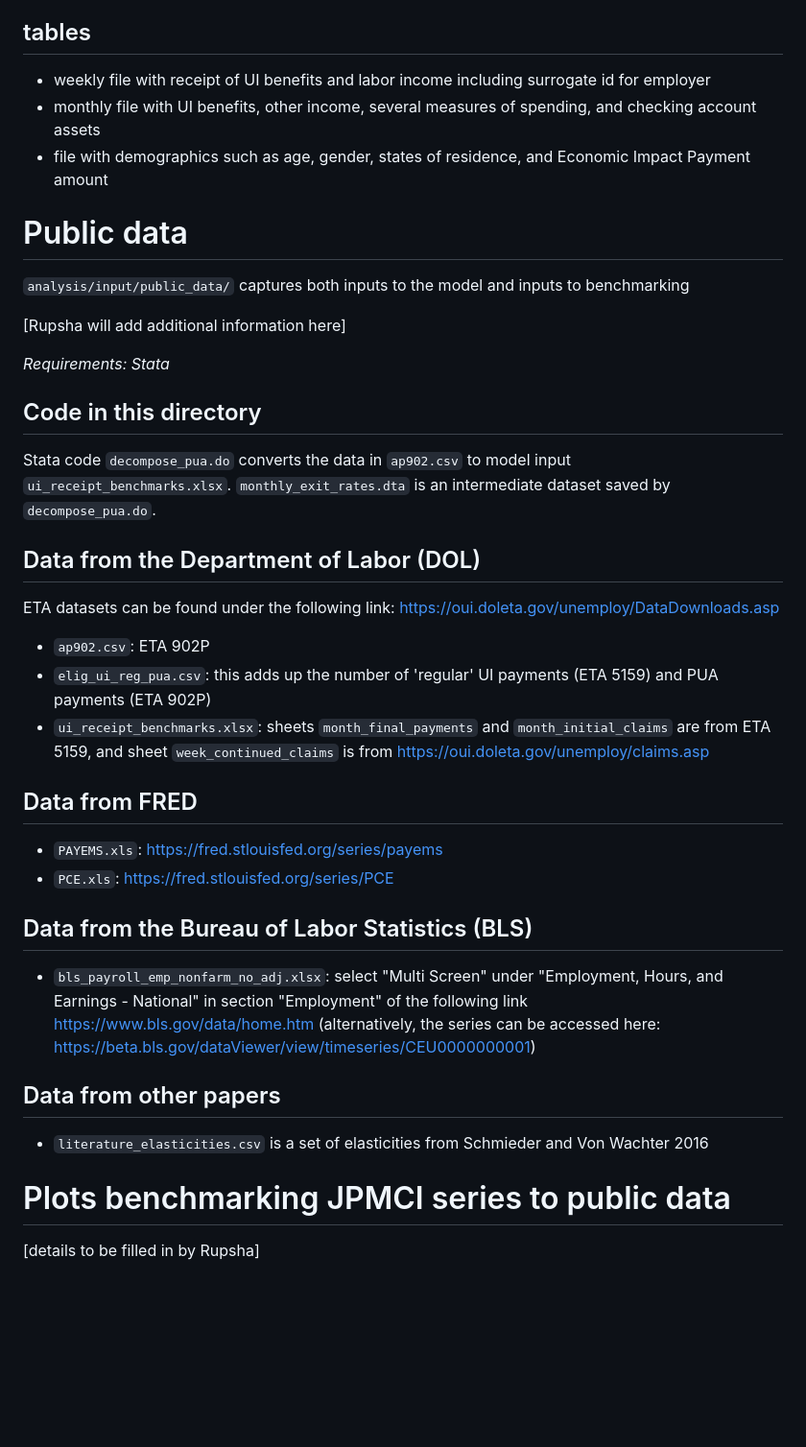
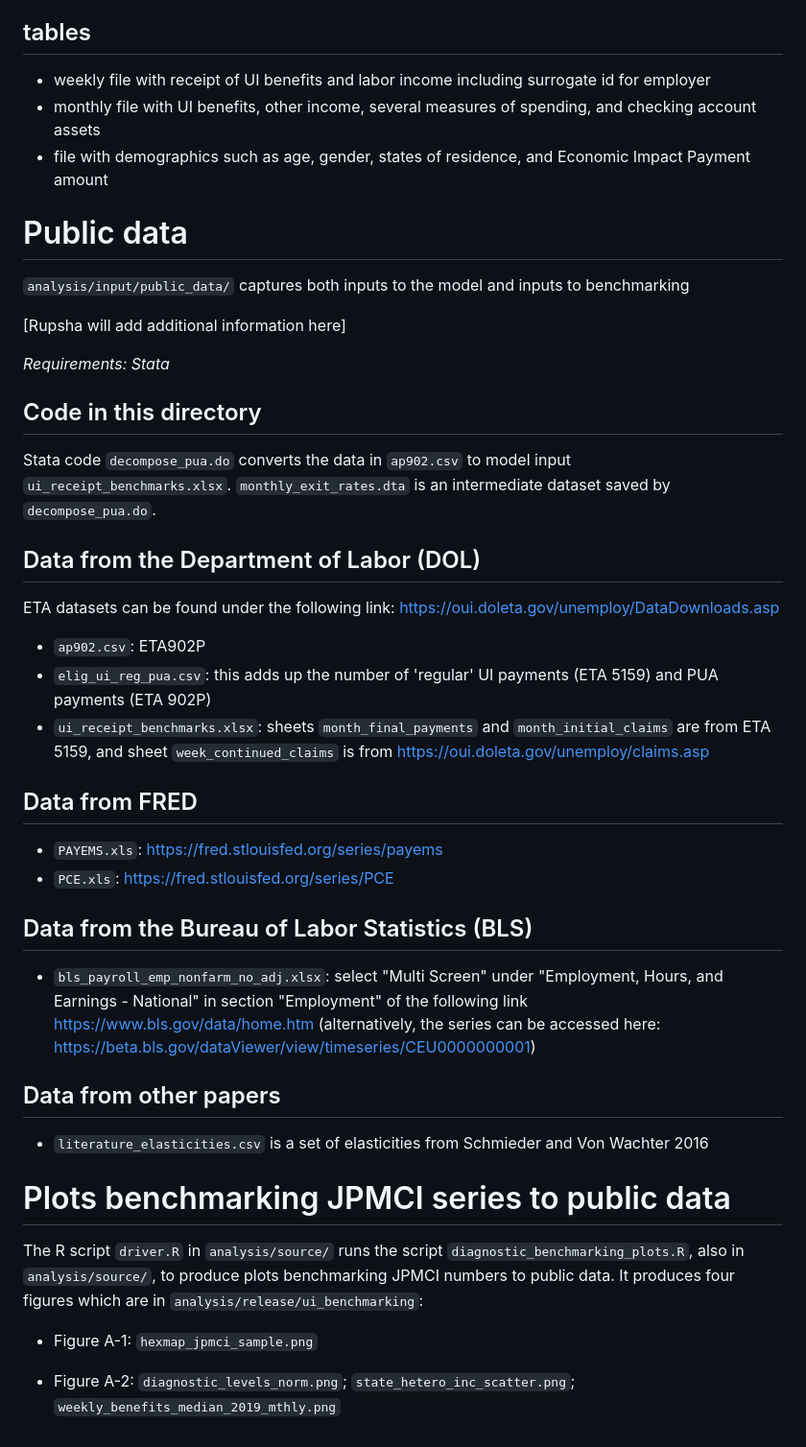
Before and after one commit to ganong-noel/pandemic_ui_public, a Markdown page: README.md, the part around one of its changes. Shown at 96% size. Drawn GitHub-style; blank space fills up the shorter version.

Commit message:
#1 changes to readme

```diff
--- a/README.md
+++ b/README.md
@@ -69,35 +159,67 @@ Some of the data used for this paper were prepared in JPMorganChase Insitute's (
 
 ## tables
-* weekly file with receipt of UI benefits and labor income including surrogate id for employer
-* monthly file with UI benefits, other income, several measures of spending, and checking account assets
-* file with demographics such as age, gender, states of residence, and Economic Impact Payment amount
+
+-   weekly file with receipt of UI benefits and labor income including
+    surrogate id for employer
+-   monthly file with UI benefits, other income, several measures of
+    spending, and checking account assets
+-   file with demographics such as age, gender, states of residence, and
+    Economic Impact Payment amount
 
 # Public data
-`analysis/input/public_data/` captures both inputs to the model and inputs to benchmarking
+
+`analysis/input/public_data/` captures both inputs to the model and
+inputs to benchmarking
 
 [Rupsha will add additional information here]
 
-_Requirements: Stata_
+*Requirements: Stata*
 
 ## Code in this directory
-Stata code `decompose_pua.do` converts the data in `ap902.csv` to model input `ui_receipt_benchmarks.xlsx`. `monthly_exit_rates.dta` is an intermediate dataset saved by `decompose_pua.do`.
+
+Stata code `decompose_pua.do` converts the data in `ap902.csv` to model
+input `ui_receipt_benchmarks.xlsx`. `monthly_exit_rates.dta` is an
+intermediate dataset saved by `decompose_pua.do`.
 
 ## Data from the Department of Labor (DOL)
-ETA datasets can be found under the following link: [https://oui.doleta.gov/unemploy/DataDownloads.asp](https://oui.doleta.gov/unemploy/DataDownloads.asp)
-- `ap902.csv`: ETA 902P
-- `elig_ui_reg_pua.csv`: this adds up the number of 'regular' UI payments (ETA 5159) and PUA payments (ETA 902P)
-- `ui_receipt_benchmarks.xlsx`: sheets `month_final_payments` and `month_initial_claims` are from ETA 5159, and sheet `week_continued_claims` is from [https://oui.doleta.gov/unemploy/claims.asp](https://oui.doleta.gov/unemploy/claims.asp)
+
+ETA datasets can be found under the following link:
+<https://oui.doleta.gov/unemploy/DataDownloads.asp>
+- `ap902.csv`: ETA902P
+- `elig_ui_reg_pua.csv`: this adds up the number of 'regular' UI
+payments (ETA 5159) and PUA payments (ETA 902P)
+- `ui_receipt_benchmarks.xlsx`: sheets `month_final_payments` and
+`month_initial_claims` are from ETA 5159, and sheet
+`week_continued_claims` is from
+<https://oui.doleta.gov/unemploy/claims.asp>
 
 ## Data from FRED
-- `PAYEMS.xls`: [https://fred.stlouisfed.org/series/payems](https://fred.stlouisfed.org/series/payems)
-- `PCE.xls`: [https://fred.stlouisfed.org/series/PCE](https://fred.stlouisfed.org/series/PCE)
+
+-   `PAYEMS.xls`: <https://fred.stlouisfed.org/series/payems>
+-   `PCE.xls`: <https://fred.stlouisfed.org/series/PCE>
 
 ## Data from the Bureau of Labor Statistics (BLS)
-- `bls_payroll_emp_nonfarm_no_adj.xlsx`: select "Multi Screen" under "Employment, Hours, and Earnings - National" in section "Employment" of the following link [https://www.bls.gov/data/home.htm](https://www.bls.gov/data/home.htm) (alternatively, the series can be accessed here: [https://beta.bls.gov/dataViewer/view/timeseries/CEU0000000001](https://beta.bls.gov/dataViewer/view/timeseries/CEU0000000001))
+
+-   `bls_payroll_emp_nonfarm_no_adj.xlsx`: select "Multi Screen" under
+    "Employment, Hours, and Earnings - National" in section "Employment"
+    of the following link <https://www.bls.gov/data/home.htm>
+    (alternatively, the series can be accessed here:
+    <https://beta.bls.gov/dataViewer/view/timeseries/CEU0000000001>)
 
 ## Data from other papers
-- `literature_elasticities.csv` is a set of elasticities from Schmieder and Von Wachter 2016
+
+-   `literature_elasticities.csv` is a set of elasticities from
+    Schmieder and Von Wachter 2016
 
 # Plots benchmarking JPMCI series to public data
 
-[details to be filled in by Rupsha]
+The R script `driver.R` in `analysis/source/` runs the script
+`diagnostic_benchmarking_plots.R`, also in `analysis/source/`, to
+produce plots benchmarking JPMCI numbers to public data. It produces
+four figures which are in `analysis/release/ui_benchmarking`:
+
+-   Figure A-1: `hexmap_jpmci_sample.png`
+
+-   Figure A-2: `diagnostic_levels_norm.png`;
+    `state_hetero_inc_scatter.png`;
+    `weekly_benefits_median_2019_mthly.png`
```
Also changed, not shown: other parts of README.md (+124 -34 lines).
